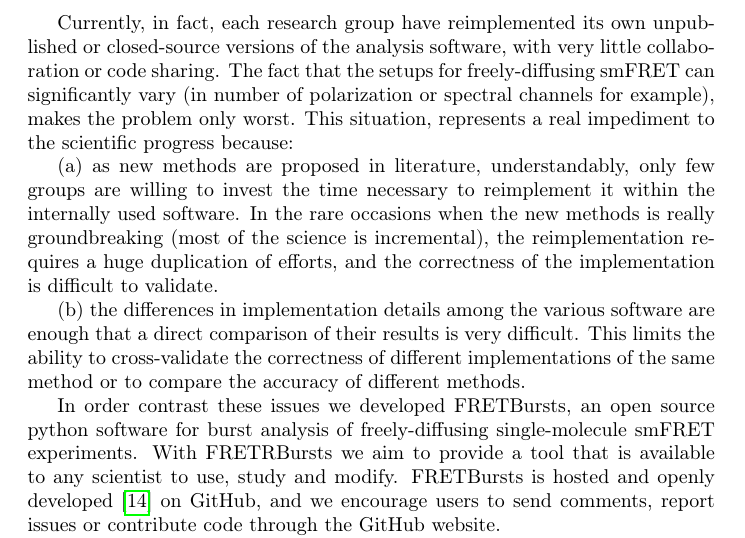
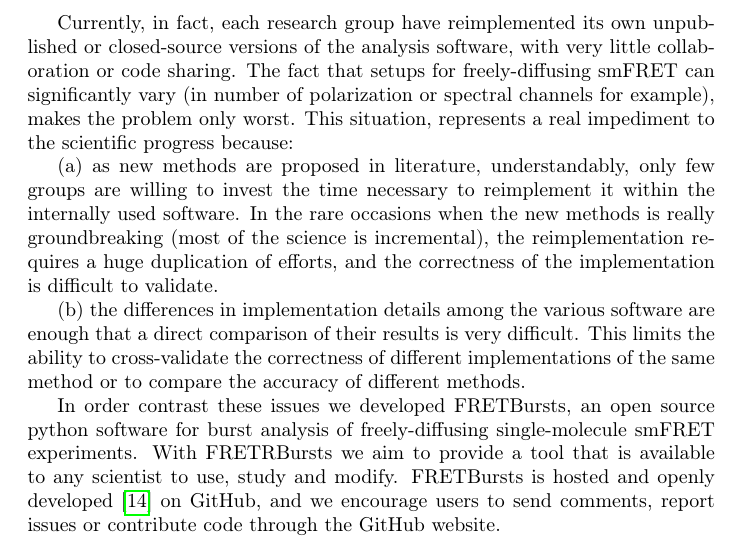
Before and after one commit to tritemio/fretbursts_paper, a LaTeX paper (main.tex, which reads Introduction.tex): part of page 3 of 21, cut so that both start at the same text. Compiled offline with pdfLaTeX.

Commit message:
edited Introduction.tex

```diff
--- a/Introduction.tex
+++ b/Introduction.tex
@@ -21,7 +21,7 @@
 Currently, in fact,
 each research group have reimplemented its own unpublished or closed-source versions
 of the analysis software, with very little collaboration or code sharing.
-The fact that the setups for freely-diffusing smFRET can significantly
+The fact that setups for freely-diffusing smFRET can significantly
 vary (in number of polarization or spectral channels for example),
 makes the problem only worst.
 This situation, represents a real impediment to the scientific progress because:
```
